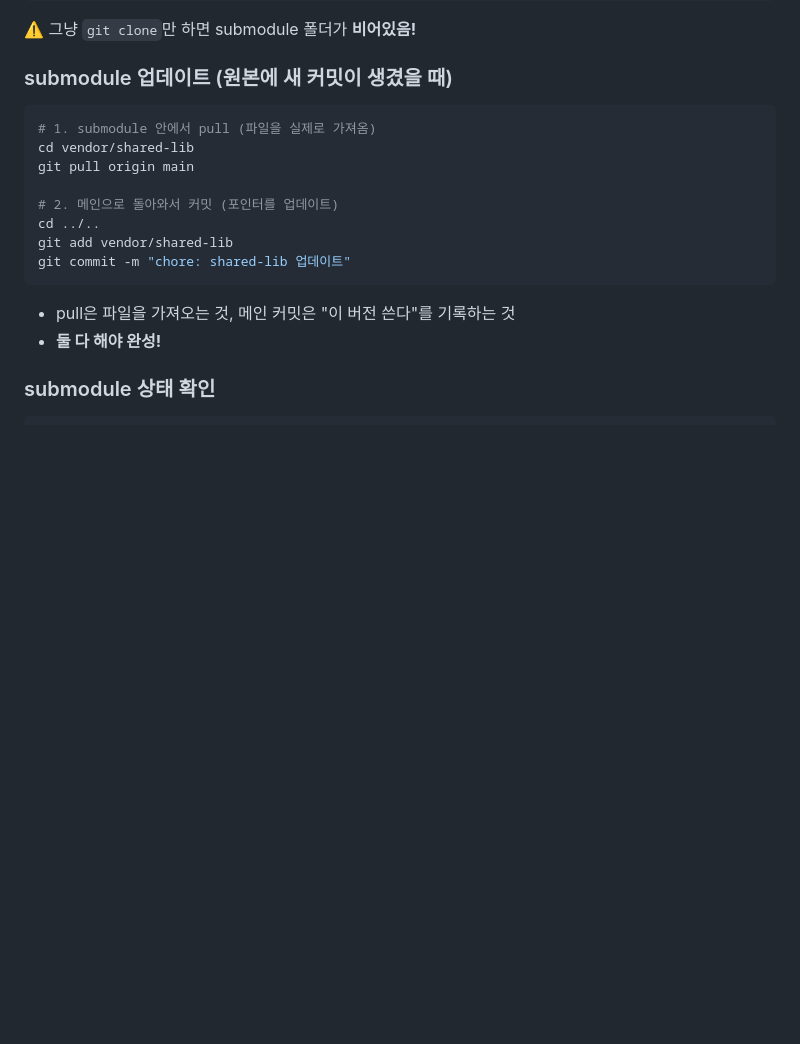
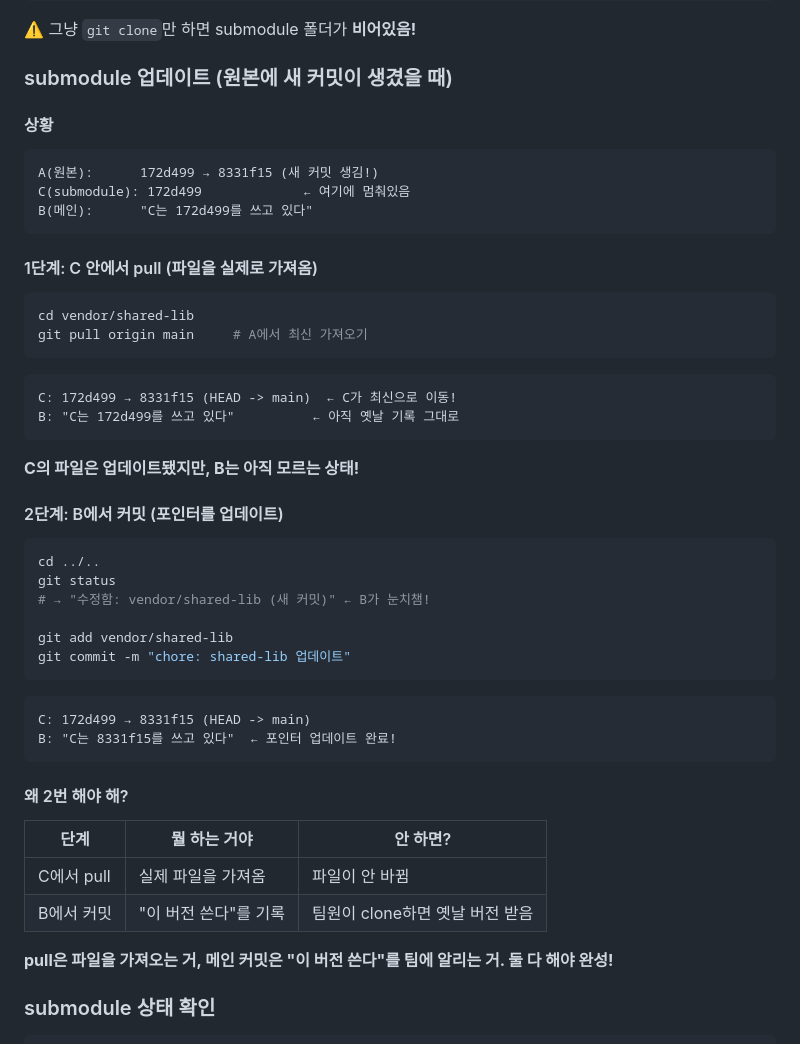
Before and after one commit to rometemp0613/git-study, a Markdown page: notes/4-advanced/06-submodule.md, the part around one of its changes. Rendered like a GitHub page; blank space fills up the shorter version.

Commit message:
docs: submodule 노트 보강 - origin 개념, 업데이트 흐름 상세 설명 (#29)
Co-authored-by: rometemp0613 <rometemp0613@users.noreply.github.com>
Co-authored-by: Claude Opus 4.6 <noreply@anthropic.com>

````diff
--- a/notes/4-advanced/06-submodule.md
+++ b/notes/4-advanced/06-submodule.md
@@ -67,18 +98,46 @@ git submodule update     # 실제 파일 다운로드
 ⚠️ 그냥 `git clone`만 하면 submodule 폴더가 **비어있음!**
 
 ### submodule 업데이트 (원본에 새 커밋이 생겼을 때)
+
+#### 상황
+```
+A(원본):      172d499 → 8331f15 (새 커밋 생김!)
+C(submodule): 172d499             ← 여기에 멈춰있음
+B(메인):      "C는 172d499를 쓰고 있다"
+```
+
+#### 1단계: C 안에서 pull (파일을 실제로 가져옴)
 ```bash
-# 1. submodule 안에서 pull (파일을 실제로 가져옴)
 cd vendor/shared-lib
-git pull origin main
+git pull origin main     # A에서 최신 가져오기
+```
+```
+C: 172d499 → 8331f15 (HEAD -> main)  ← C가 최신으로 이동!
+B: "C는 172d499를 쓰고 있다"          ← 아직 옛날 기록 그대로
+```
+**C의 파일은 업데이트됐지만, B는 아직 모르는 상태!**
 
-# 2. 메인으로 돌아와서 커밋 (포인터를 업데이트)
+#### 2단계: B에서 커밋 (포인터를 업데이트)
+```bash
 cd ../..
+git status
+# → "수정함: vendor/shared-lib (새 커밋)" ← B가 눈치챔!
+
 git add vendor/shared-lib
 git commit -m "chore: shared-lib 업데이트"
 ```
-- pull은 파일을 가져오는 것, 메인 커밋은 "이 버전 쓴다"를 기록하는 것
-- **둘 다 해야 완성!**
+```
+C: 172d499 → 8331f15 (HEAD -> main)
+B: "C는 8331f15를 쓰고 있다"  ← 포인터 업데이트 완료!
+```
+
+#### 왜 2번 해야 해?
+| 단계 | 뭘 하는 거야 | 안 하면? |
+|------|-------------|---------|
+| C에서 pull | 실제 파일을 가져옴 | 파일이 안 바뀜 |
+| B에서 커밋 | "이 버전 쓴다"를 기록 | 팀원이 clone하면 옛날 버전 받음 |
+
+**pull은 파일을 가져오는 거, 메인 커밋은 "이 버전 쓴다"를 팀에 알리는 거. 둘 다 해야 완성!**
 
 ### submodule 상태 확인
 ```bash
````
Also changed, not shown: other parts of notes/4-advanced/06-submodule.md (+31 -0 lines).
